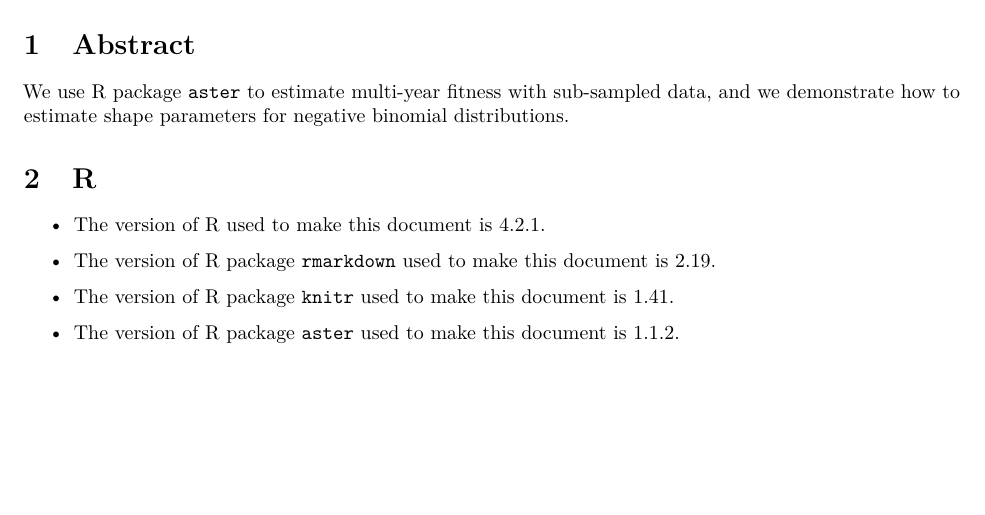
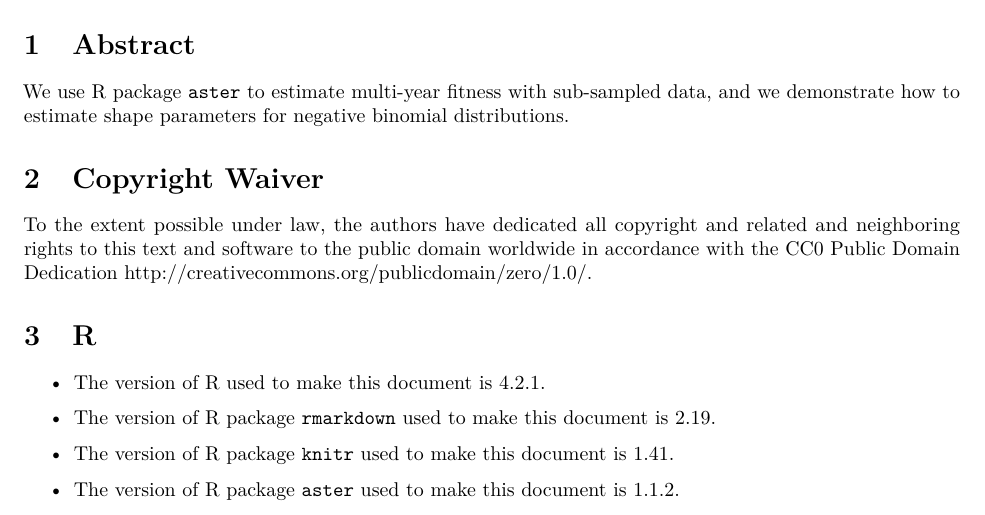
Before and after one commit to MichaelRyskamp/Aster-model-for-three-year-switchgrass-fitness, an R Markdown document (Switchgrass_SwMV_3-yr-Fitness_1-15-23.Rmd): part of page 1 of 22, cut so that both start at the same text, the shorter picture padded with empty space. The pictures show the output file Switchgrass_SwMV_3-yr-Fitness_1-15-23.pdf that the author committed with the source.

Commit message:
put under cc0

```diff
--- a/Switchgrass_SwMV_3-yr-Fitness_1-15-23.Rmd
+++ b/Switchgrass_SwMV_3-yr-Fitness_1-15-23.Rmd
@@ -18,6 +18,14 @@ editor_options:
 We use R package `aster` to estimate multi-year fitness with sub-sampled data,
 and we demonstrate how to estimate shape parameters for negative binomial
 distributions.
+
+
+# Copyright Waiver
+
+To the extent possible under law, the authors have dedicated all copyright
+and related and neighboring rights to this text and software to the public
+domain worldwide in accordance with the CC0 Public Domain Dedication
+<http://creativecommons.org/publicdomain/zero/1.0/>.
 
 # R
 
```
Also changed, not shown: README.md, Switchgrass_SwMV_3-yr-Fitness_1-15-23.pdf.
